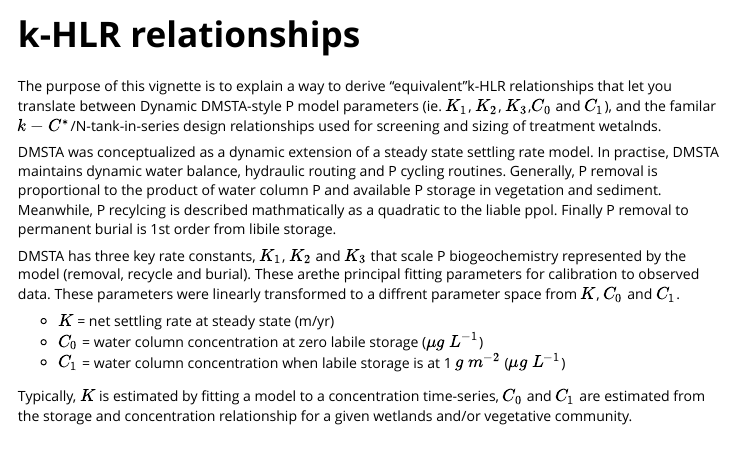
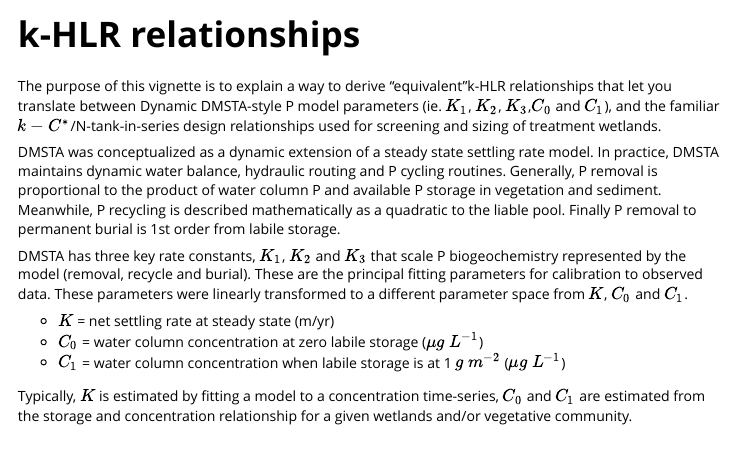
Before and after one commit to SwampThingPaul/DMSTAr, an R Markdown document (vignettes/kHLR_relationships.Rmd): the page in a window 1100 px wide, from its top. Rendered offline with R 4.5, knitr and Pandoc, with nearby package versions.

Commit message:
limited push ... still chasing bugs.

```diff
--- a/vignettes/kHLR_relationships.Rmd
+++ b/vignettes/kHLR_relationships.Rmd
@@ -24,11 +24,11 @@ library(kableExtra)
 
 <!-- https://wwwalker.net/dmsta1/doc/theory/pcycle.htm  good background -->
 
-The purpose of this vignette is to explain a way to derive "equivalent"k-HLR relationships that let you translate between Dynamic DMSTA-style P model parameters (ie. $K_1$, $K_2$, $K_3$,$C_0$ and $C_1$), and the familar $k-C^*$/N-tank-in-series design relationships used for screening and sizing of treatment wetalnds.
+The purpose of this vignette is to explain a way to derive "equivalent"k-HLR relationships that let you translate between Dynamic DMSTA-style P model parameters (ie. $K_1$, $K_2$, $K_3$,$C_0$ and $C_1$), and the familiar $k-C^*$/N-tank-in-series design relationships used for screening and sizing of treatment wetlands.
 
-DMSTA was conceptualized as a dynamic extension of a steady state settling rate model. In practise, DMSTA maintains dynamic water balance, hydraulic routing and P cycling routines. Generally, P removal is proportional to the product of water column P and available P storage in vegetation and sediment. Meanwhile, P recylcing is described mathmatically as a quadratic to the liable ppol. Finally P removal to permanent burial is 1st order from libile storage.
+DMSTA was conceptualized as a dynamic extension of a steady state settling rate model. In practice, DMSTA maintains dynamic water balance, hydraulic routing and P cycling routines. Generally, P removal is proportional to the product of water column P and available P storage in vegetation and sediment. Meanwhile, P recycling is described mathematically as a quadratic to the liable pool. Finally P removal to permanent burial is 1st order from labile storage.
 
-DMSTA has three key rate constants, $K_1$, $K_2$ and $K_3$ that scale P biogeochemistry represented by the model (removal, recycle and burial). These arethe principal fitting parameters for calibration to observed data. These parameters were linearly transformed to a diffrent parameter space from $K$, $C_0$ and $C_1$.
+DMSTA has three key rate constants, $K_1$, $K_2$ and $K_3$ that scale P biogeochemistry represented by the model (removal, recycle and burial). These are the principal fitting parameters for calibration to observed data. These parameters were linearly transformed to a different parameter space from $K$, $C_0$ and $C_1$.
 
   * $K$ = net settling rate at steady state (m/yr)
   * $C_0$ = water column concentration at zero labile storage ($\mu g \ L^{-1}$)
```
Also changed, not shown: docs/20260317_DMSTAr_pkg_reference.txt (added), 1 other file.
